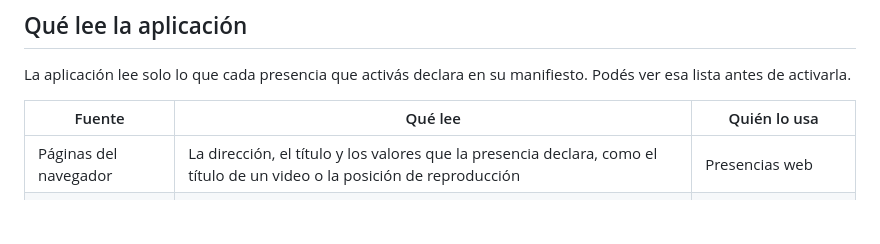
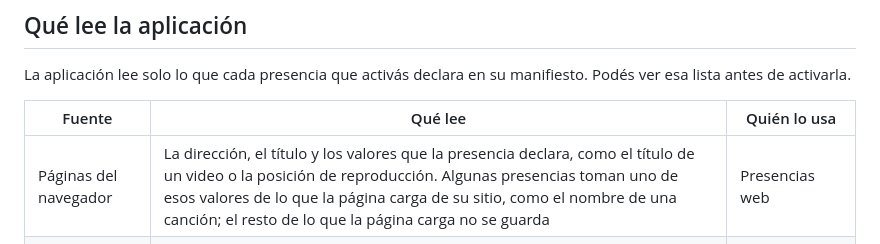
Before and after one commit to manucabral/RichPresencePlus, a Markdown page: docs/legal/privacy.es.md, the part around the change. GitHub-like rendering; blank space fills up the shorter version.

```diff
--- a/docs/legal/privacy.es.md
+++ b/docs/legal/privacy.es.md
@@ -12,7 +12,7 @@ La aplicación lee solo lo que cada presencia que activás declara en su manifie
 
 | Fuente | Qué lee | Quién lo usa |
 | --- | --- | --- |
-| Páginas del navegador | La dirección, el título y los valores que la presencia declara, como el título de un video o la posición de reproducción | Presencias web |
+| Páginas del navegador | La dirección, el título y los valores que la presencia declara, como el título de un video o la posición de reproducción. Algunas presencias toman uno de esos valores de lo que la página carga de su sitio, como el nombre de una canción; el resto de lo que la página carga no se guarda | Presencias web |
 | Programas abiertos | Sus nombres | Presencias que lo declaran |
 | Ventana activa | Su programa y título | Presencias que lo declaran |
 | Sesión multimedia | El título, el artista y el estado que informa Windows | Presencias que lo declaran |
```
Also changed, not shown: docs/STORES.md (+40 -1 lines), docs/legal/privacy.en.md (+1 -1 lines).
